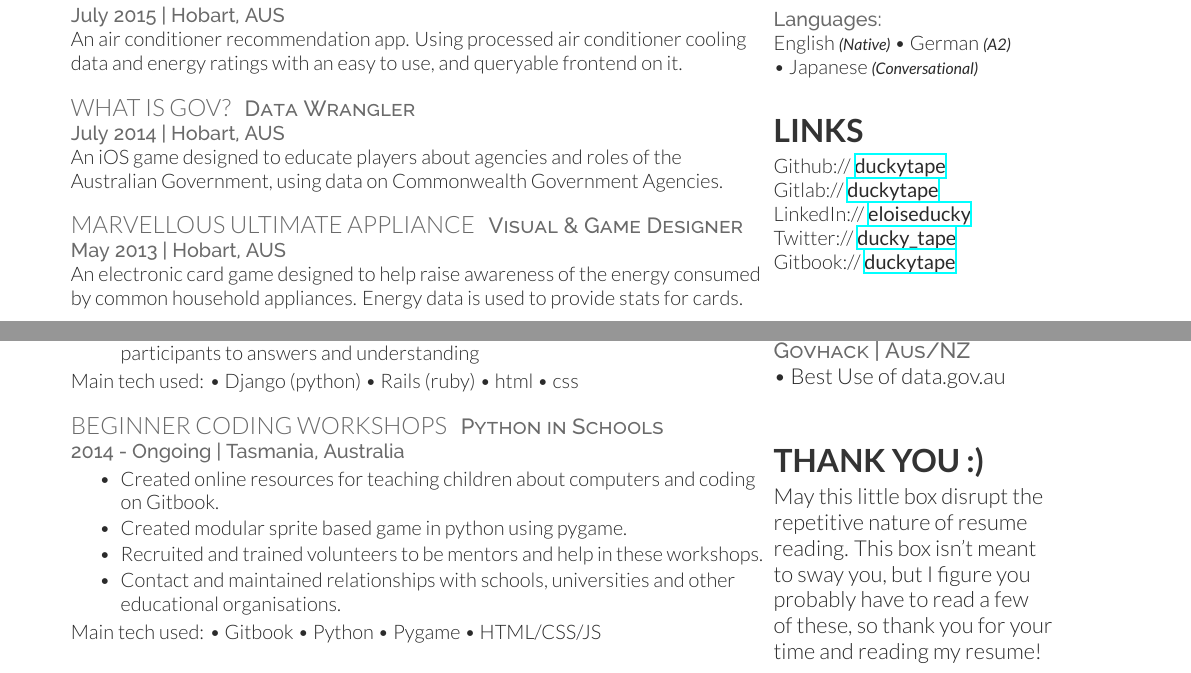
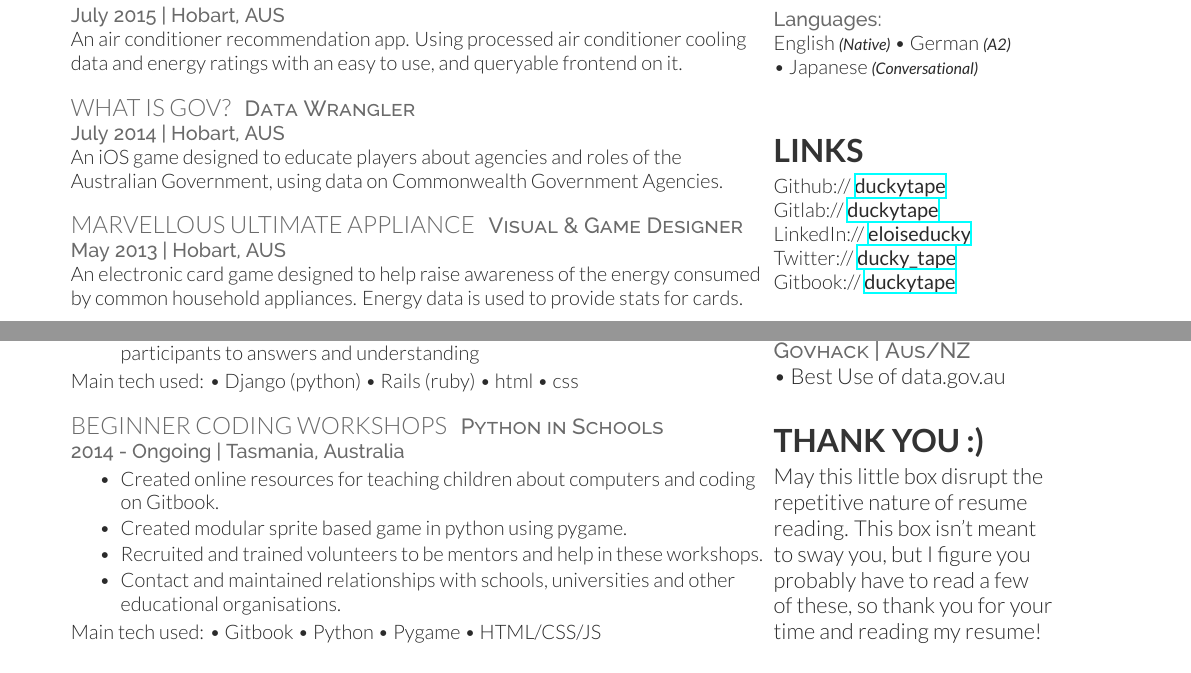
Before and after one commit to duckytape/resume, a LaTeX CV (cv_12.tex): two parts of pages 1 and 2 of 2, joined at a grey line, cut so that both start at the same text. Compiled offline with XeLaTeX.

Commit message:
added extra section space for right column p1 for consistency, removed section space from right column p2 for consistency

```diff
--- a/cv_12.tex
+++ b/cv_12.tex
@@ -364,7 +364,7 @@ Enthusiastic Person % Your contact information
 
   \sectionspace % Some whitespace after the section
 
-
+  \sectionspace
   \section{Links}
 
   Github:// \href{https://github.com/duckytape}{\bf duckytape} \\
@@ -590,7 +590,6 @@ Enthusiastic Person % Your contact information
   \sectionspace % Some whitespace after the section
 
 
-  \sectionspace
   \section{Thank You :)}
   May this little box disrupt the repetitive nature of resume \\
   reading. This box isn't meant \\
```
Also changed, not shown: 1 other file.
